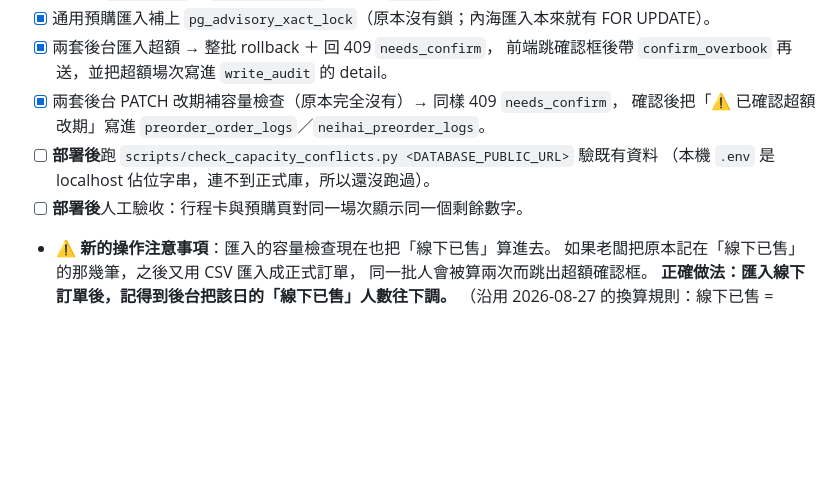
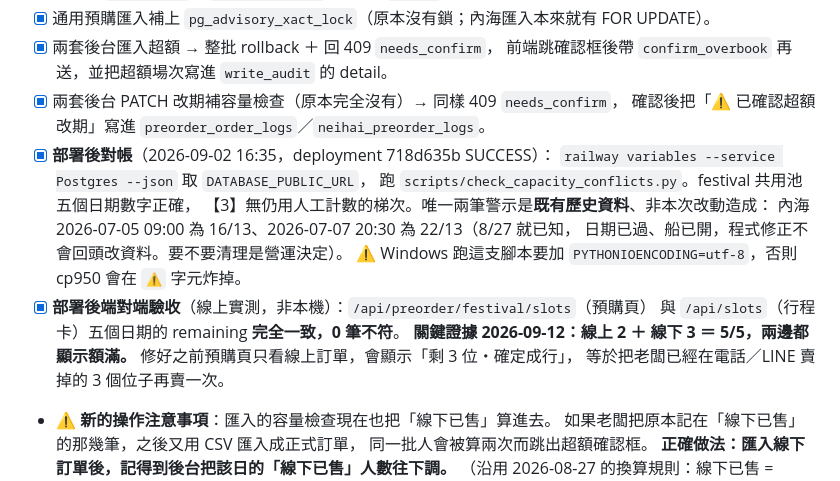
Before and after one commit to dodoken1002-droid/phbay-travel, a Markdown page: content/payment-plan.md, the part around the change. Rendered like a GitHub page; blank space fills up the shorter version.

Commit message:
工單補上 P0-0 的線上驗收結果
deployment 718d635b 上線後實測：
- /api/preorder/festival/slots 與 /api/slots 五個日期的 remaining 完全一致
  （0 筆不符）。關鍵證據 9/12：線上 2 ＋ 線下 3 ＝ 5/5 兩邊都額滿；
  修好之前預購頁只看線上訂單，會顯示「剩 3・確定成行」，把老闆已在
  電話／LINE 賣掉的位子再賣一次。
- check_capacity_conflicts.py 對正式庫跑過：festival 共用池數字正確，
  無仍用人工計數的梯次。僅存的兩筆警示是 7/05、7/07 內海的既有歷史
  超賣，非本次改動造成。
- 附記 Windows 需 PYTHONIOENCODING=utf-8 才能跑該腳本。

Co-Authored-By: Claude Opus 5 <noreply@anthropic.com>

```diff
--- a/content/payment-plan.md
+++ b/content/payment-plan.md
@@ -113,9 +113,18 @@ Python 字串 hash 預設隨機化（未設 PYTHONHASHSEED）。
       前端跳確認框後帶 `confirm_overbook` 再送，並把超額場次寫進 `write_audit` 的 detail。
 - [x] 兩套後台 PATCH 改期補容量檢查（原本完全沒有）→ 同樣 409 `needs_confirm`，
       確認後把「⚠️ 已確認超額改期」寫進 `preorder_order_logs`／`neihai_preorder_logs`。
-- [ ] **部署後**跑 `scripts/check_capacity_conflicts.py <DATABASE_PUBLIC_URL>` 驗既有資料
-      （本機 `.env` 是 localhost 佔位字串，連不到正式庫，所以還沒跑過）。
-- [ ] **部署後**人工驗收：行程卡與預購頁對同一場次顯示同一個剩餘數字。
+- [x] **部署後對帳**（2026-09-02 16:35，deployment 718d635b SUCCESS）：
+      `railway variables --service Postgres --json` 取 `DATABASE_PUBLIC_URL`，
+      跑 `scripts/check_capacity_conflicts.py`。festival 共用池五個日期數字正確，
+      【3】無仍用人工計數的梯次。唯一兩筆警示是**既有歷史資料**、非本次改動造成：
+      內海 2026-07-05 09:00 為 16/13、2026-07-07 20:30 為 22/13（8/27 就已知，
+      日期已過、船已開，程式修正不會回頭改資料。要不要清理是營運決定）。
+      ⚠️ Windows 跑這支腳本要加 `PYTHONIOENCODING=utf-8`，否則 cp950 會在 `⚠` 字元炸掉。
+- [x] **部署後端對端驗收**（線上實測，非本機）：`/api/preorder/festival/slots`（預購頁）
+      與 `/api/slots`（行程卡）五個日期的 remaining **完全一致，0 筆不符**。
+      **關鍵證據 2026-09-12：線上 2 ＋ 線下 3 ＝ 5/5，兩邊都顯示額滿。**
+      修好之前預購頁只看線上訂單，會顯示「剩 3 位・確定成行」，
+      等於把老闆已經在電話／LINE 賣掉的 3 個位子再賣一次。
 - ⚠️ **新的操作注意事項**：匯入的容量檢查現在也把「線下已售」算進去。
       如果老闆把原本記在「線下已售」的那幾筆，之後又用 CSV 匯入成正式訂單，
       同一批人會被算兩次而跳出超額確認框。
```
